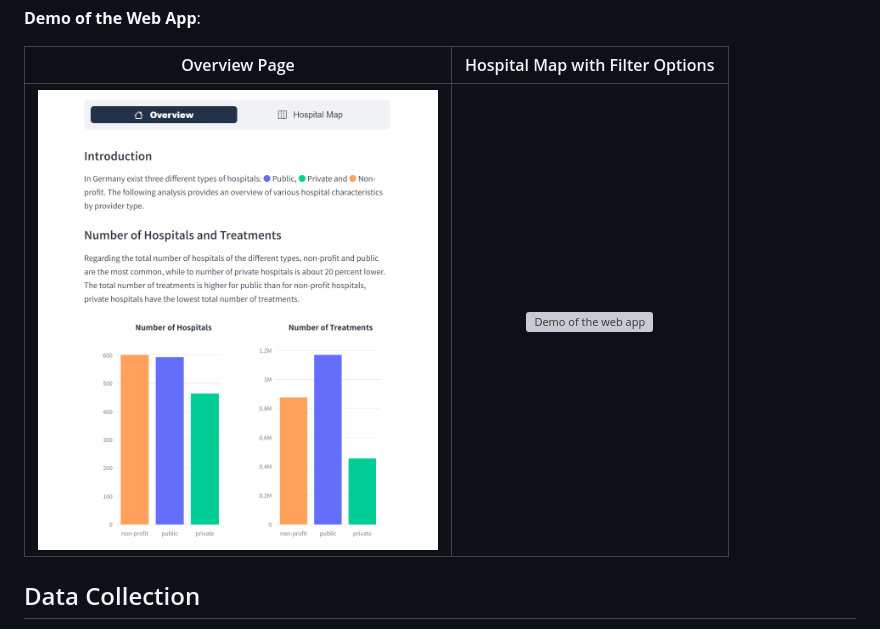
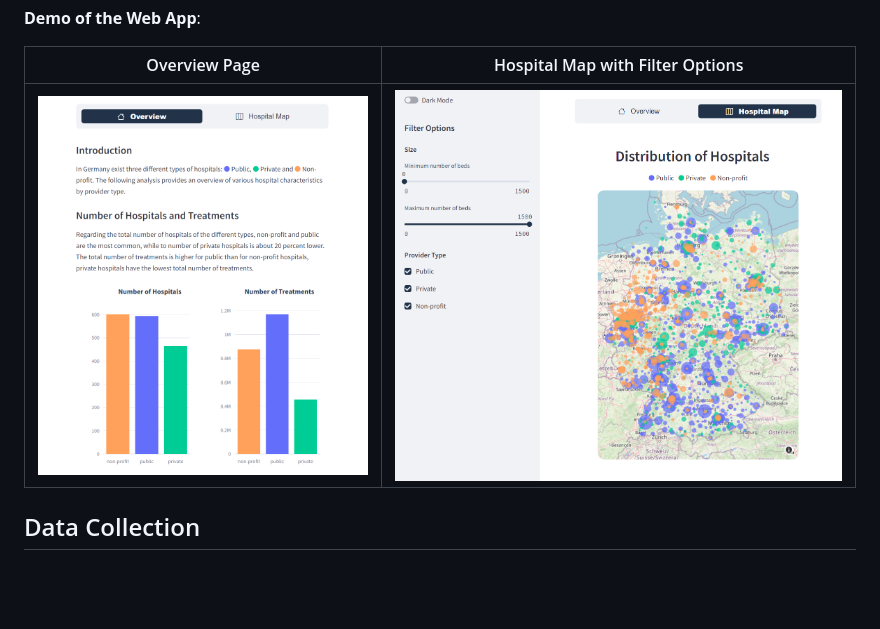
Before and after one commit to tobiasuihlein/hospital_register, a Markdown page: README.md, the part around the change. Rendered like a GitHub page; blank space fills up the shorter version; grey boxes are pictures that could not be loaded.

```diff
--- a/README.md
+++ b/README.md
@@ -17,7 +17,7 @@ The project was conducted in the context of the Ironhack Data Analytics Bootcamp
 
 Overview Page           |  Hospital Map with Filter Options
 :-------------------------:|:-------------------------:
-<img src="resources/app_demo/app_demo_overview.png?raw=true" alt="Demo of the web app" title="Overview Web App Demp" width="400" />  |  <img src="resources/app_demo/app_demo_map.gif?raw=true" alt="Demo of the web app" title="Hospital Map Web App Demp" width="550" />
+<img src="resources/app_demo/app_demo_overview.png?raw=true" alt="Demo of the web app" title="Overview Web App Demp" width="400" />  |  <img src="resources/app_demo/app_demo_map.png?raw=true" alt="Demo of the web app" title="Hospital Map Web App Demp" width="550" />
 
 ## Data Collection
 
```
